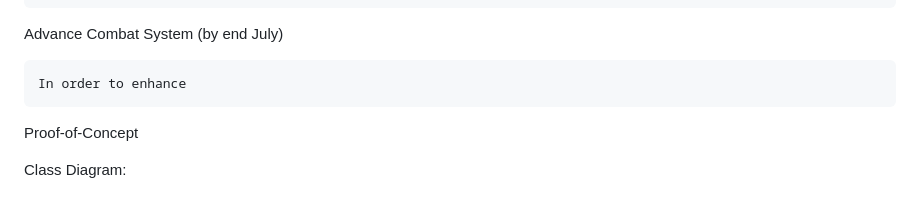
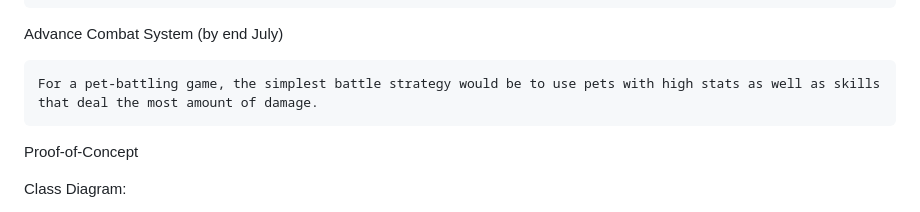
Before and after one commit to ethanwangkangen/O1, a Markdown page: README.md, the part around the change. GitHub-like rendering.

```diff
--- a/README.md
+++ b/README.md
@@ -95,7 +95,7 @@ Location-based GPS system (by end June)
 
 Advance Combat System (by end July)
 
-	In order to enhance
+	For a pet-battling game, the simplest battle strategy would be to use pets with high stats as well as skills that deal the most amount of damage.
 
 Proof-of-Concept
 
```
